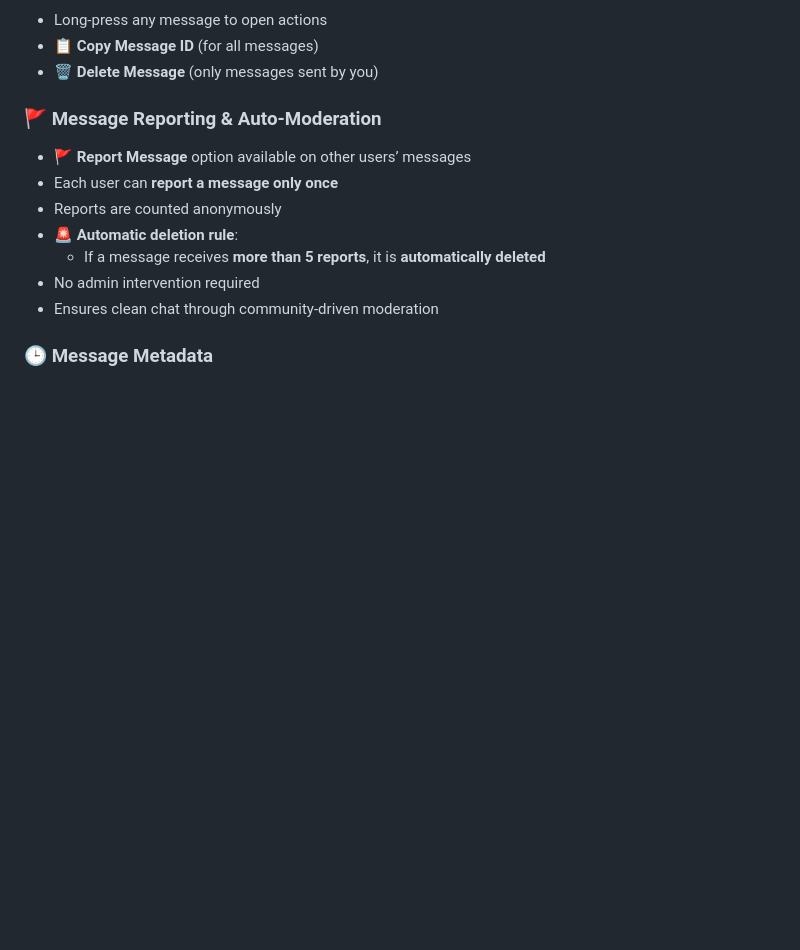
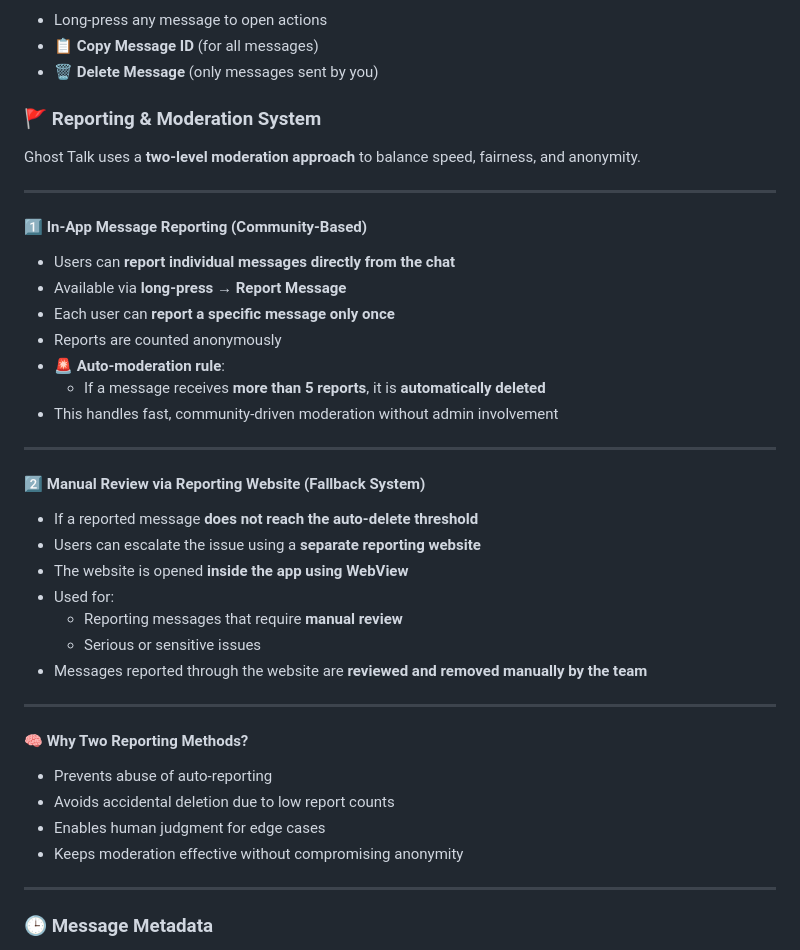
Before and after one commit to PratyakshJain18/ghost_talk, a Markdown page: README.md, the part around the change. Drawn GitHub-style; blank space fills up the shorter version.

```diff
--- a/README.md
+++ b/README.md
@@ -36,14 +36,41 @@ Built using **GetX architecture**, the project focuses on performance, simplicit
 - 📋 **Copy Message ID** (for all messages)
 - 🗑️ **Delete Message** (only messages sent by you)
 
-### 🚩 Message Reporting & Auto-Moderation
-- 🚩 **Report Message** option available on other users’ messages
-- Each user can **report a message only once**
+### 🚩 Reporting & Moderation System
+
+Ghost Talk uses a **two-level moderation approach** to balance speed, fairness, and anonymity.
+
+---
+
+#### 1️⃣ In-App Message Reporting (Community-Based)
+- Users can **report individual messages directly from the chat**
+- Available via **long-press → Report Message**
+- Each user can **report a specific message only once**
 - Reports are counted anonymously
-- 🚨 **Automatic deletion rule**:
+- 🚨 **Auto-moderation rule**:
   - If a message receives **more than 5 reports**, it is **automatically deleted**
-- No admin intervention required
-- Ensures clean chat through community-driven moderation
+- This handles fast, community-driven moderation without admin involvement
+
+---
+
+#### 2️⃣ Manual Review via Reporting Website (Fallback System)
+- If a reported message **does not reach the auto-delete threshold**
+- Users can escalate the issue using a **separate reporting website**
+- The website is opened **inside the app using WebView**
+- Used for:
+  - Reporting messages that require **manual review**
+  - Serious or sensitive issues
+- Messages reported through the website are **reviewed and removed manually by the team**
+
+---
+
+#### 🧠 Why Two Reporting Methods?
+- Prevents abuse of auto-reporting
+- Avoids accidental deletion due to low report counts
+- Enables human judgment for edge cases
+- Keeps moderation effective without compromising anonymity
+
+---
 
 ### 🕒 Message Metadata
 - Human-readable timestamps
```
